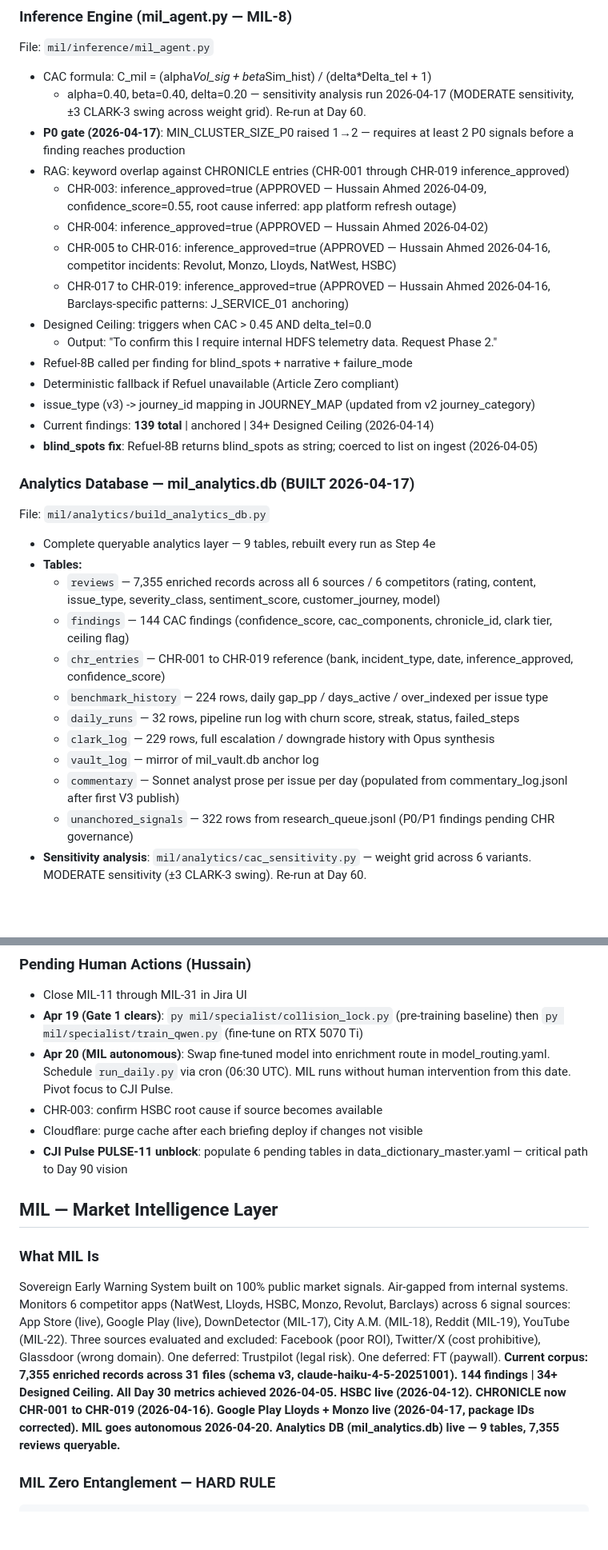
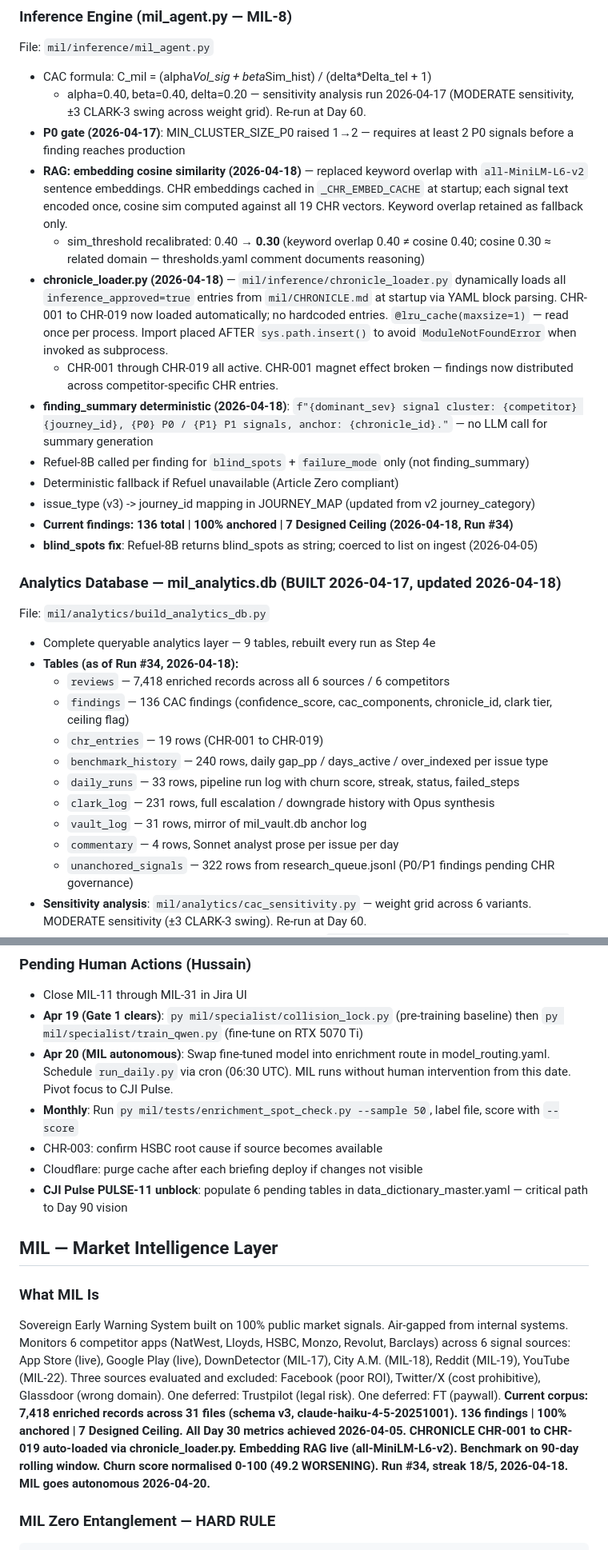
Before and after one commit to cjipro/mil_streamlit, a Markdown page: CLAUDE.md, 2 parts joined by grey strips. Shown at 80% size. Rendered like a GitHub page; blank space fills up the shorter version.

```diff
--- a/CLAUDE.md
+++ b/CLAUDE.md
@@ -183,31 +183,29 @@ File: `mil/inference/mil_agent.py`
 - CAC formula: C_mil = (alpha*Vol_sig + beta*Sim_hist) / (delta*Delta_tel + 1)
   - alpha=0.40, beta=0.40, delta=0.20 — sensitivity analysis run 2026-04-17 (MODERATE sensitivity, ±3 CLARK-3 swing across weight grid). Re-run at Day 60.
 - **P0 gate (2026-04-17)**: MIN_CLUSTER_SIZE_P0 raised 1→2 — requires at least 2 P0 signals before a finding reaches production
-- RAG: keyword overlap against CHRONICLE entries (CHR-001 through CHR-019 inference_approved)
-  - CHR-003: inference_approved=true (APPROVED — Hussain Ahmed 2026-04-09, confidence_score=0.55, root cause inferred: app platform refresh outage)
-  - CHR-004: inference_approved=true (APPROVED — Hussain Ahmed 2026-04-02)
-  - CHR-005 to CHR-016: inference_approved=true (APPROVED — Hussain Ahmed 2026-04-16, competitor incidents: Revolut, Monzo, Lloyds, NatWest, HSBC)
-  - CHR-017 to CHR-019: inference_approved=true (APPROVED — Hussain Ahmed 2026-04-16, Barclays-specific patterns: J_SERVICE_01 anchoring)
-- Designed Ceiling: triggers when CAC > 0.45 AND delta_tel=0.0
-  - Output: "To confirm this I require internal HDFS telemetry data. Request Phase 2."
-- Refuel-8B called per finding for blind_spots + narrative + failure_mode
+- **RAG: embedding cosine similarity (2026-04-18)** — replaced keyword overlap with `all-MiniLM-L6-v2` sentence embeddings. CHR embeddings cached in `_CHR_EMBED_CACHE` at startup; each signal text encoded once, cosine sim computed against all 19 CHR vectors. Keyword overlap retained as fallback only.
+  - sim_threshold recalibrated: 0.40 → **0.30** (keyword overlap 0.40 ≠ cosine 0.40; cosine 0.30 ≈ related domain — thresholds.yaml comment documents reasoning)
+- **chronicle_loader.py (2026-04-18)** — `mil/inference/chronicle_loader.py` dynamically loads all `inference_approved=true` entries from `mil/CHRONICLE.md` at startup via YAML block parsing. CHR-001 to CHR-019 now loaded automatically; no hardcoded entries. `@lru_cache(maxsize=1)` — read once per process. Import placed AFTER `sys.path.insert()` to avoid `ModuleNotFoundError` when invoked as subprocess.
+  - CHR-001 through CHR-019 all active. CHR-001 magnet effect broken — findings now distributed across competitor-specific CHR entries.
+- **finding_summary deterministic (2026-04-18)**: `f"{dominant_sev} signal cluster: {competitor} {journey_id}, {P0} P0 / {P1} P1 signals, anchor: {chronicle_id}."` — no LLM call for summary generation
+- Refuel-8B called per finding for `blind_spots` + `failure_mode` only (not finding_summary)
 - Deterministic fallback if Refuel unavailable (Article Zero compliant)
 - issue_type (v3) -> journey_id mapping in JOURNEY_MAP (updated from v2 journey_category)
-- Current findings: **139 total** | anchored | 34+ Designed Ceiling (2026-04-14)
+- **Current findings: 136 total | 100% anchored | 7 Designed Ceiling (2026-04-18, Run #34)**
 - **blind_spots fix**: Refuel-8B returns blind_spots as string; coerced to list on ingest (2026-04-05)
 
-### Analytics Database — mil_analytics.db (BUILT 2026-04-17)
+### Analytics Database — mil_analytics.db (BUILT 2026-04-17, updated 2026-04-18)
 File: `mil/analytics/build_analytics_db.py`
 - Complete queryable analytics layer — 9 tables, rebuilt every run as Step 4e
-- **Tables:**
-  - `reviews` — 7,355 enriched records across all 6 sources / 6 competitors (rating, content, issue_type, severity_class, sentiment_score, customer_journey, model)
-  - `findings` — 144 CAC findings (confidence_score, cac_components, chronicle_id, clark tier, ceiling flag)
-  - `chr_entries` — CHR-001 to CHR-019 reference (bank, incident_type, date, inference_approved, confidence_score)
-  - `benchmark_history` — 224 rows, daily gap_pp / days_active / over_indexed per issue type
-  - `daily_runs` — 32 rows, pipeline run log with churn score, streak, status, failed_steps
-  - `clark_log` — 229 rows, full escalation / downgrade history with Opus synthesis
-  - `vault_log` — mirror of mil_vault.db anchor log
-  - `commentary` — Sonnet analyst prose per issue per day (populated from commentary_log.jsonl after first V3 publish)
+- **Tables (as of Run #34, 2026-04-18):**
+  - `reviews` — 7,418 enriched records across all 6 sources / 6 competitors
+  - `findings` — 136 CAC findings (confidence_score, cac_components, chronicle_id, clark tier, ceiling flag)
+  - `chr_entries` — 19 rows (CHR-001 to CHR-019)
+  - `benchmark_history` — 240 rows, daily gap_pp / days_active / over_indexed per issue type
+  - `daily_runs` — 33 rows, pipeline run log with churn score, streak, status, failed_steps
+  - `clark_log` — 231 rows, full escalation / downgrade history with Opus synthesis
+  - `vault_log` — 31 rows, mirror of mil_vault.db anchor log
+  - `commentary` — 4 rows, Sonnet analyst prose per issue per day
   - `unanchored_signals` — 322 rows from research_queue.jsonl (P0/P1 findings pending CHR governance)
 - **Sensitivity analysis**: `mil/analytics/cac_sensitivity.py` — weight grid across 6 variants. MODERATE sensitivity (±3 CLARK-3 swing). Re-run at Day 60.
 - **Google Play package IDs fixed (2026-04-17)**: Lloyds `com.grppl.android.shell.CMBlloydsTSB73`, Monzo `co.uk.getmondo` (old IDs returned 404)
@@ -453,6 +470,7 @@ Post Gate 1 (~2026-04-19): re-run collision_lock.py then execute training.
 - Close MIL-11 through MIL-31 in Jira UI
 - **Apr 19 (Gate 1 clears)**: `py mil/specialist/collision_lock.py` (pre-training baseline) then `py mil/specialist/train_qwen.py` (fine-tune on RTX 5070 Ti)
 - **Apr 20 (MIL autonomous)**: Swap fine-tuned model into enrichment route in model_routing.yaml. Schedule `run_daily.py` via cron (06:30 UTC). MIL runs without human intervention from this date. Pivot focus to CJI Pulse.
+- **Monthly**: Run `py mil/tests/enrichment_spot_check.py --sample 50`, label file, score with `--score`
 - CHR-003: confirm HSBC root cause if source becomes available
 - Cloudflare: purge cache after each briefing deploy if changes not visible
 - **CJI Pulse PULSE-11 unblock**: populate 6 pending tables in data_dictionary_master.yaml — critical path to Day 90 vision
@@ -462,7 +480,7 @@ Post Gate 1 (~2026-04-19): re-run collision_lock.py then execute training.
 ### What MIL Is
 
 Sovereign Early Warning System built on 100% public market signals. Air-gapped from internal systems. Monitors 6 competitor apps (NatWest, Lloyds, HSBC, Monzo, Revolut, Barclays) across 6 signal sources: App Store (live), Google Play (live), DownDetector (MIL-17), City A.M. (MIL-18), Reddit (MIL-19), YouTube (MIL-22). Three sources evaluated and excluded: Facebook (poor ROI), Twitter/X (cost prohibitive), Glassdoor (wrong domain). One deferred: Trustpilot (legal risk). One deferred: FT (paywall).
-**Current corpus: 7,355 enriched records across 31 files (schema v3, claude-haiku-4-5-20251001). 144 findings | 34+ Designed Ceiling. All Day 30 metrics achieved 2026-04-05. HSBC live (2026-04-12). CHRONICLE now CHR-001 to CHR-019 (2026-04-16). Google Play Lloyds + Monzo live (2026-04-17, package IDs corrected). MIL goes autonomous 2026-04-20. Analytics DB (mil_analytics.db) live — 9 tables, 7,355 reviews queryable.**
+**Current corpus: 7,418 enriched records across 31 files (schema v3, claude-haiku-4-5-20251001). 136 findings | 100% anchored | 7 Designed Ceiling. All Day 30 metrics achieved 2026-04-05. CHRONICLE CHR-001 to CHR-019 auto-loaded via chronicle_loader.py. Embedding RAG live (all-MiniLM-L6-v2). Benchmark on 90-day rolling window. Churn score normalised 0-100 (49.2 WORSENING). Run #34, streak 18/5, 2026-04-18. MIL goes autonomous 2026-04-20.**
 
 ### MIL Zero Entanglement — HARD RULE
 
```
Also changed, not shown: other parts of CLAUDE.md (+30 -11 lines).
